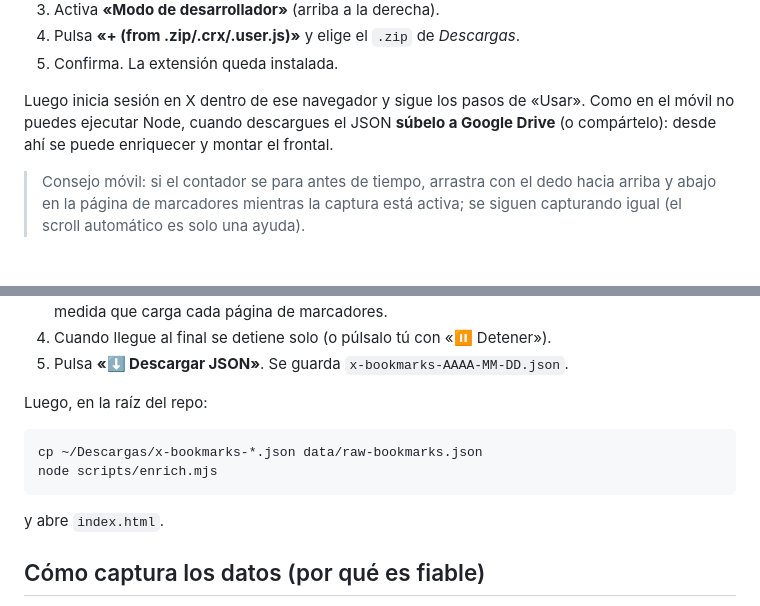
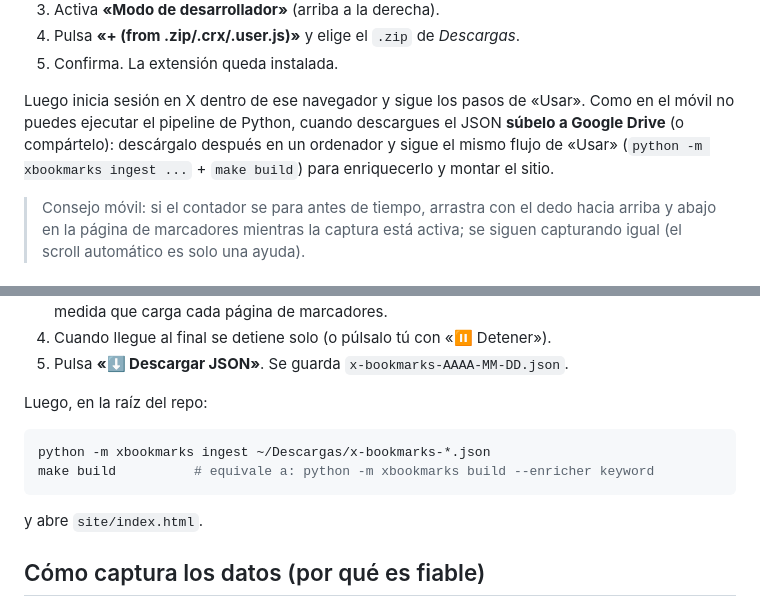
Before and after one commit to arazvan-ec/xfilters, a Markdown page: extension/README.md, 2 parts joined by grey strips. Rendered like a GitHub page.

Commit message:
Fix stale post-download instructions in extension README
The "Usar" and mobile sections told users to run `node scripts/enrich.mjs`
and open `index.html` after downloading their bookmarks — neither exists.
Point them at the real pipeline: `python -m xbookmarks ingest <file>` ->
`make build` -> open `site/index.html`.

Co-Authored-By: Claude Opus 4.8 <noreply@anthropic.com>
Claude-Session: https://claude.ai/code/session_018bW3JWhjzYGMTjDDBN5zeV

````diff
--- a/extension/README.md
+++ b/extension/README.md
@@ -29,8 +29,10 @@ funcionan igual y siguen mantenidos (usa una versión basada en Chromium ≥ 111
 5. Confirma. La extensión queda instalada.
 
 Luego inicia sesión en X dentro de ese navegador y sigue los pasos de «Usar».
-Como en el móvil no puedes ejecutar Node, cuando descargues el JSON **súbelo a
-Google Drive** (o compártelo): desde ahí se puede enriquecer y montar el frontal.
+Como en el móvil no puedes ejecutar el pipeline de Python, cuando descargues el
+JSON **súbelo a Google Drive** (o compártelo): descárgalo después en un
+ordenador y sigue el mismo flujo de «Usar» (`python -m xbookmarks ingest ...` +
+`make build`) para enriquecerlo y montar el sitio.
 
 > Consejo móvil: si el contador se para antes de tiempo, arrastra con el dedo
 > hacia arriba y abajo en la página de marcadores mientras la captura está
@@ -49,11 +51,11 @@ Google Drive** (o compártelo): desde ahí se puede enriquecer y montar el front
 Luego, en la raíz del repo:
 
 ```bash
-cp ~/Descargas/x-bookmarks-*.json data/raw-bookmarks.json
-node scripts/enrich.mjs
+python -m xbookmarks ingest ~/Descargas/x-bookmarks-*.json
+make build          # equivale a: python -m xbookmarks build --enricher keyword
 ```
 
-y abre `index.html`.
+y abre `site/index.html`.
 
 ## Cómo captura los datos (por qué es fiable)
 
````
